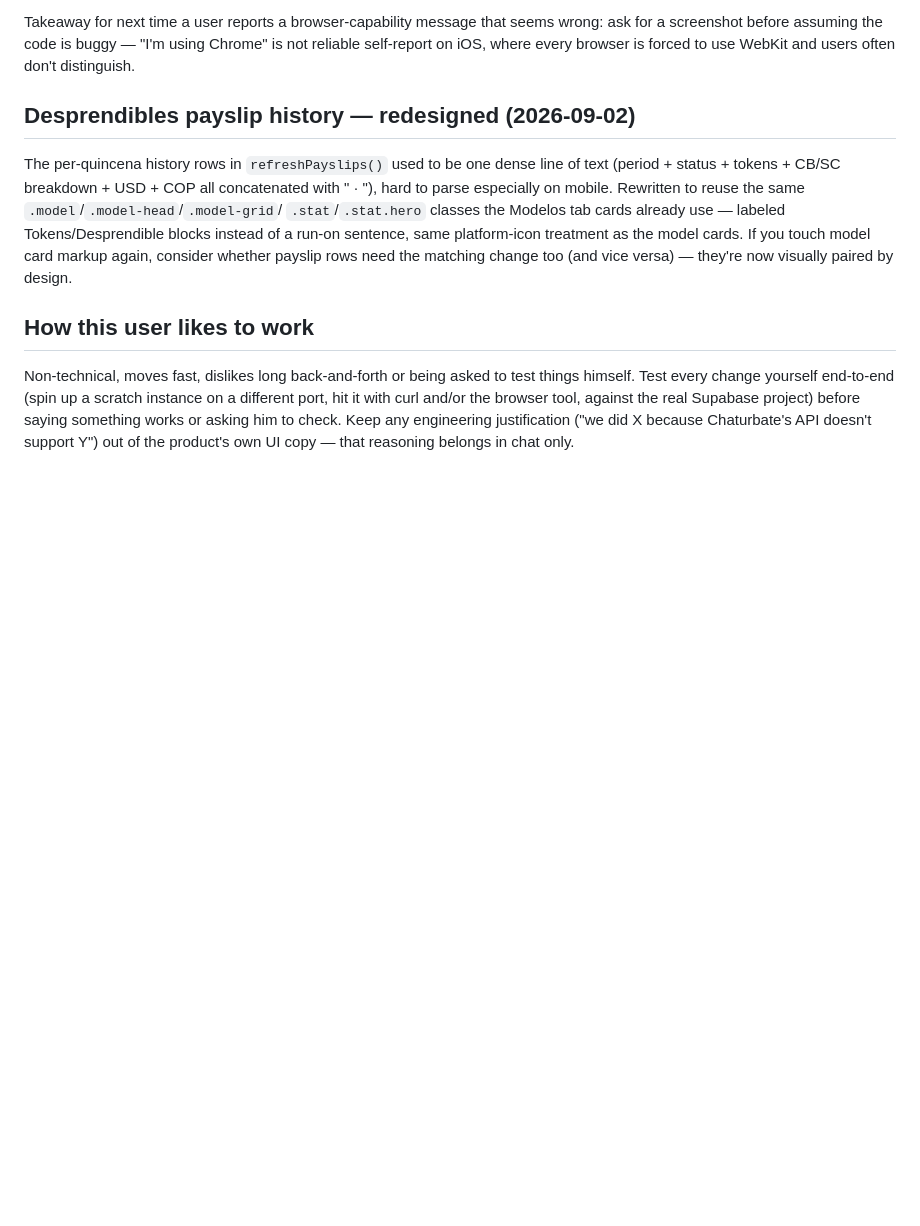
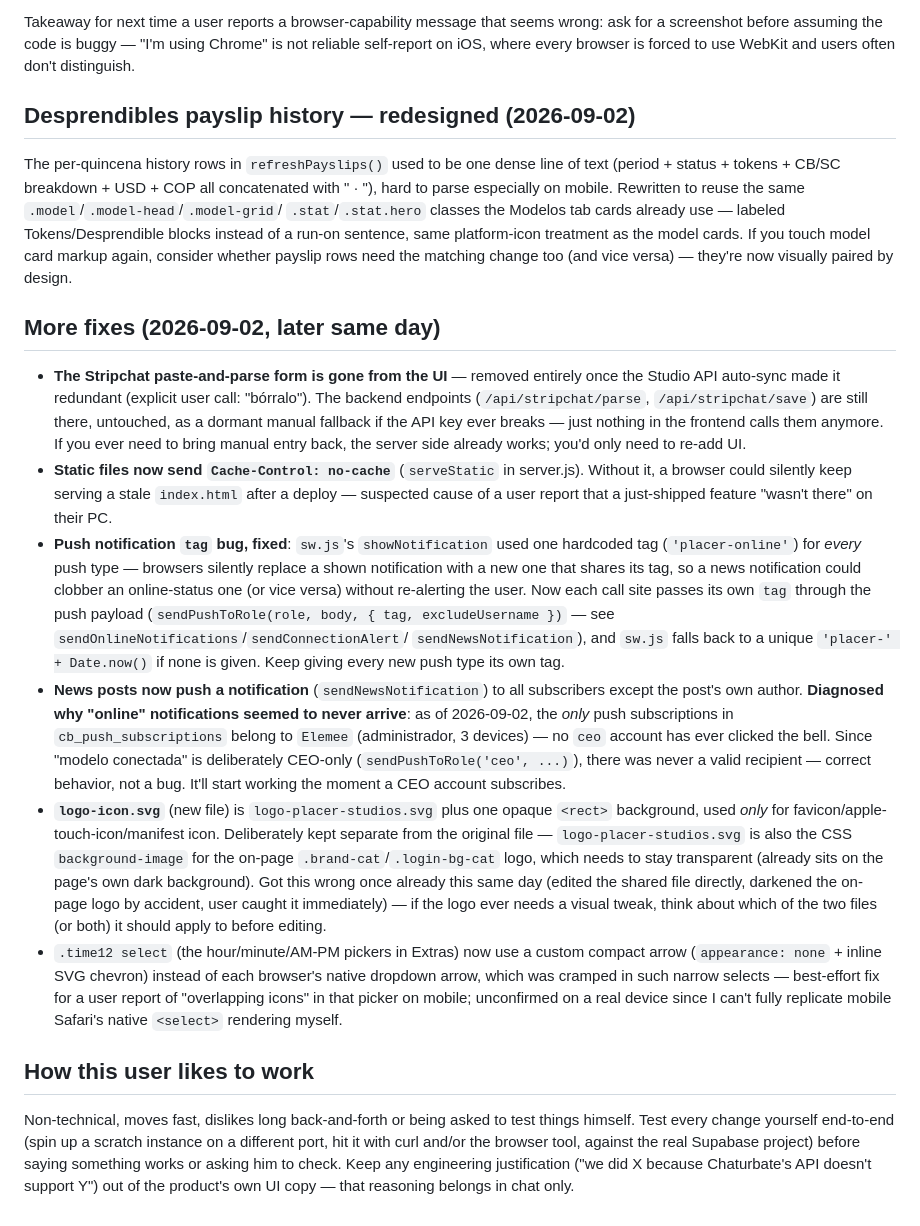
Before and after one commit to Eleme09/TKS, a Markdown page: CLAUDE.md, the part around the change. Drawn GitHub-style; blank space fills up the shorter version.

Commit message:
Documenta remocion del pegado de Stripchat, fix de tag push, e icono separado
Co-Authored-By: Claude Sonnet 5 <noreply@anthropic.com>

```diff
--- a/CLAUDE.md
+++ b/CLAUDE.md
@@ -315,6 +315,59 @@ platform-icon treatment as the model cards. If you touch model card
 markup again, consider whether payslip rows need the matching change
 too (and vice versa) — they're now visually paired by design.
 
+## More fixes (2026-09-02, later same day)
+
+- **The Stripchat paste-and-parse form is gone from the UI** — removed
+  entirely once the Studio API auto-sync made it redundant (explicit
+  user call: "bórralo"). The backend endpoints
+  (`/api/stripchat/parse`, `/api/stripchat/save`) are still there,
+  untouched, as a dormant manual fallback if the API key ever breaks —
+  just nothing in the frontend calls them anymore. If you ever need to
+  bring manual entry back, the server side already works; you'd only
+  need to re-add UI.
+- **Static files now send `Cache-Control: no-cache`** (`serveStatic` in
+  server.js). Without it, a browser could silently keep serving a
+  stale `index.html` after a deploy — suspected cause of a user report
+  that a just-shipped feature "wasn't there" on their PC.
+- **Push notification `tag` bug, fixed**: `sw.js`'s `showNotification`
+  used one hardcoded tag (`'placer-online'`) for *every* push type —
+  browsers silently replace a shown notification with a new one that
+  shares its tag, so a news notification could clobber an online-status
+  one (or vice versa) without re-alerting the user. Now each call site
+  passes its own `tag` through the push payload
+  (`sendPushToRole(role, body, { tag, excludeUsername })` — see
+  `sendOnlineNotifications`/`sendConnectionAlert`/
+  `sendNewsNotification`), and `sw.js` falls back to a unique
+  `'placer-' + Date.now()` if none is given. Keep giving every new push
+  type its own tag.
+- **News posts now push a notification** (`sendNewsNotification`) to
+  all subscribers except the post's own author. **Diagnosed why "online"
+  notifications seemed to never arrive**: as of 2026-09-02, the *only*
+  push subscriptions in `cb_push_subscriptions` belong to `Elemee`
+  (administrador, 3 devices) — no `ceo` account has ever clicked the
+  bell. Since "modelo conectada" is deliberately CEO-only
+  (`sendPushToRole('ceo', ...)`), there was never a valid recipient —
+  correct behavior, not a bug. It'll start working the moment a CEO
+  account subscribes.
+- **`logo-icon.svg`** (new file) is `logo-placer-studios.svg` plus one
+  opaque `<rect>` background, used *only* for
+  favicon/apple-touch-icon/manifest icon. Deliberately kept separate
+  from the original file — `logo-placer-studios.svg` is also the CSS
+  `background-image` for the on-page `.brand-cat`/`.login-bg-cat` logo,
+  which needs to stay transparent (already sits on the page's own dark
+  background). Got this wrong once already this same day (edited the
+  shared file directly, darkened the on-page logo by accident, user
+  caught it immediately) — if the logo ever needs a visual tweak,
+  think about which of the two files (or both) it should apply to
+  before editing.
+- `.time12 select` (the hour/minute/AM-PM pickers in Extras) now use a
+  custom compact arrow (`appearance: none` + inline SVG chevron)
+  instead of each browser's native dropdown arrow, which was cramped
+  in such narrow selects — best-effort fix for a user report of
+  "overlapping icons" in that picker on mobile; unconfirmed on a real
+  device since I can't fully replicate mobile Safari's native `<select>`
+  rendering myself.
+
 ## How this user likes to work
 
 Non-technical, moves fast, dislikes long back-and-forth or being asked
```
